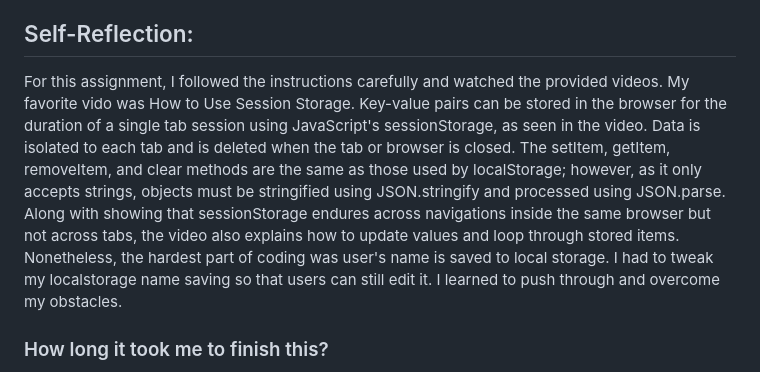
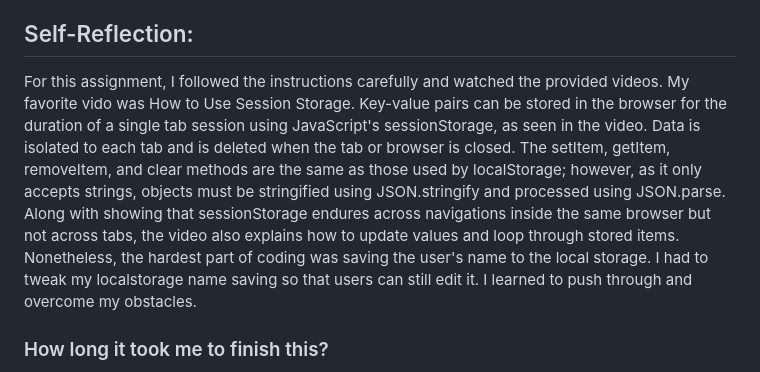
Before and after one commit to poojarna/chatting-application-storage-poojarna, a Markdown page: README.md, the part around the change. GitHub-like rendering.

```diff
--- a/README.md
+++ b/README.md
@@ -18,7 +18,7 @@ How many points out of 20 do you deserve on this assignment: I believe I deserve
 
 ## Self-Reflection:
 <!-- Write your self-reflection under this line -->
-For this assignment, I followed the instructions carefully and watched the provided videos. My favorite vido was How to Use Session Storage. Key-value pairs can be stored in the browser for the duration of a single tab session using JavaScript's sessionStorage, as seen in the video. Data is isolated to each tab and is deleted when the tab or browser is closed. The setItem, getItem, removeItem, and clear methods are the same as those used by localStorage; however, as it only accepts strings, objects must be stringified using JSON.stringify and processed using JSON.parse. Along with showing that sessionStorage endures across navigations inside the same browser but not across tabs, the video also explains how to update values and loop through stored items. Nonetheless, the hardest part of coding was user's name is saved to local storage. I had to tweak my localstorage name saving so that users can still edit it. I learned to push through and overcome my obstacles.
+For this assignment, I followed the instructions carefully and watched the provided videos. My favorite vido was How to Use Session Storage. Key-value pairs can be stored in the browser for the duration of a single tab session using JavaScript's sessionStorage, as seen in the video. Data is isolated to each tab and is deleted when the tab or browser is closed. The setItem, getItem, removeItem, and clear methods are the same as those used by localStorage; however, as it only accepts strings, objects must be stringified using JSON.stringify and processed using JSON.parse. Along with showing that sessionStorage endures across navigations inside the same browser but not across tabs, the video also explains how to update values and loop through stored items. Nonetheless, the hardest part of coding was saving the user's name to the local storage. I had to tweak my localstorage name saving so that users can still edit it. I learned to push through and overcome my obstacles.
 
 ### How long it took me to finish this?
 It took me about 10 hours spread over 3 days, totaling approximately 30 hours to complete the chat application. I spent around 3 hours initially writing code based on the instructions and another 7 hours focusing on cloning the chatting application code. For the next two days, I continued making adjustments and tweaks to improve the functionality and ensure everything worked correctly. I dedicated the time towards ensuring that the code meets all requirements, including the extra credit.
```
